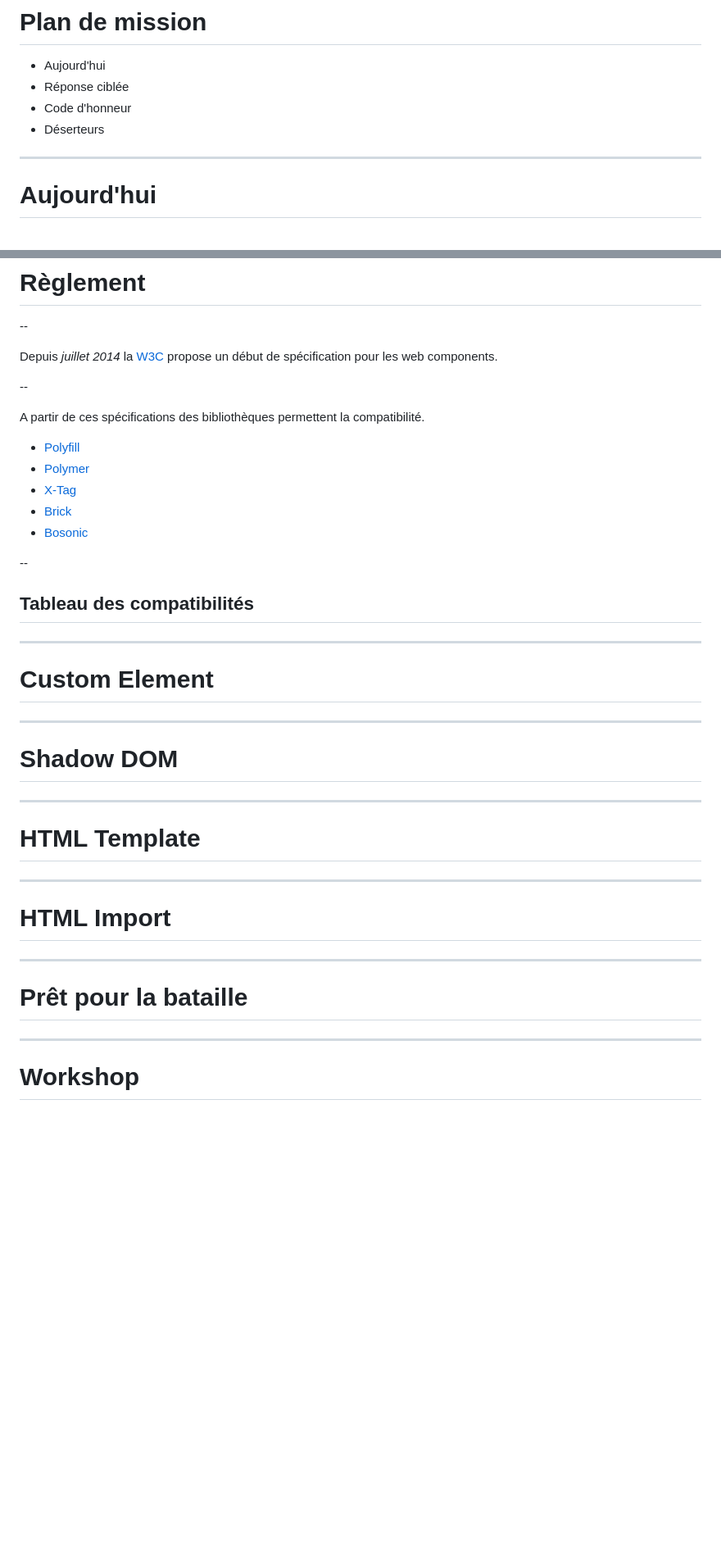
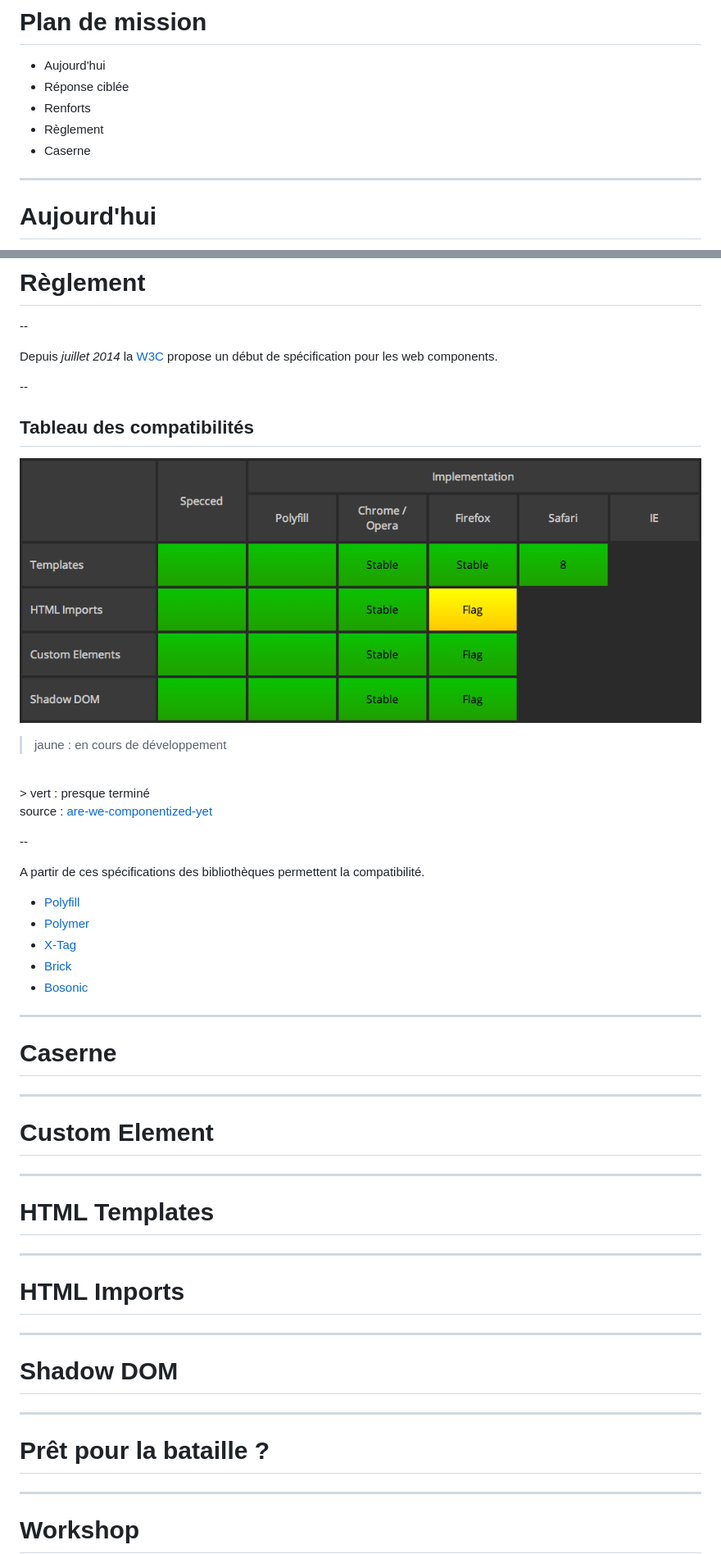
Before and after one commit to publicissapient-france/slot-webcomponents, a Markdown page: talk.md, 2 parts joined by grey strips. Shown: that part at 82% size. GitHub-like rendering; pictures changed too: image/compatibility_tab.png (added); blank space fills up the shorter version.

Commit message:
Compatibility tab

```diff
--- a/talk.md
+++ b/talk.md
@@ -10,8 +10,9 @@
 
 * Aujourd'hui
 * Réponse ciblée
-* Code d'honneur
-* Déserteurs
+* Renforts
+* Règlement
+* Caserne
 
 ---
 
@@ -103,6 +104,17 @@ Depuis *juillet 2014* la [W3C](http://www.w3.org/wiki/WebComponents/) propose un
 
 --
 
+## Tableau des compatibilités
+
+![tableau des compatibilités](image/compatibility_tab.png)
+> <span style="color: yellow">jaune</span> : en cours de développement
+<br/>
+> <span style="color: green">vert</span> : presque terminé
+
+source : [are-we-componentized-yet](http://jonrimmer.github.io/are-we-componentized-yet/)
+
+--
+
 A partir de ces spécifications des bibliothèques permettent la compatibilité.
 
 * [Polyfill](http://webcomponents.org/polyfills/)
@@ -111,9 +123,9 @@ A partir de ces spécifications des bibliothèques permettent la compatibilité.
 * [Brick](http://bricksjs.com/index.html)
 * [Bosonic](http://bosonic.github.io/)
 
---
+---
 
-## Tableau des compatibilités
+# Caserne
 
 ---
 
@@ -121,19 +133,19 @@ A partir de ces spécifications des bibliothèques permettent la compatibilité.
 
 ---
 
+# HTML Templates
+
+---
+
+# HTML Imports
+
+---
+
 # Shadow DOM
 
 ---
 
-# HTML Template
-
----
-
-# HTML Import
-
----
-
-# Prêt pour la bataille
+# Prêt pour la bataille ?
 
 ---
 
```
Also changed, not shown: other parts of talk.md (+3 -3 lines).
